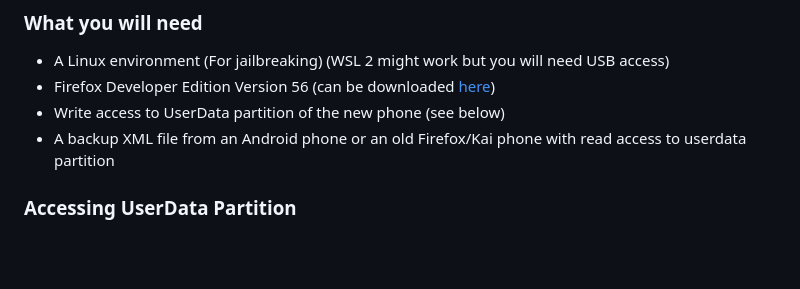
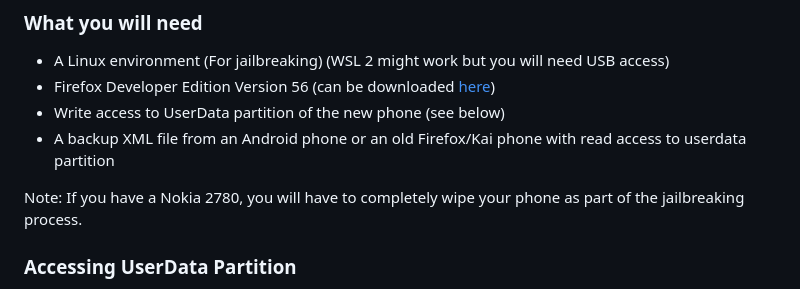
Before and after one commit to TTNO1/FirefoxOSMessageRestore, a Markdown page: README.md, the part around the change. Rendered like a GitHub page; blank space fills up the shorter version.

```diff
--- a/README.md
+++ b/README.md
@@ -6,6 +6,8 @@ This guide will explain how to restore text messages from an old phone onto a ne
  - Firefox Developer Edition Version 56 (can be downloaded [here](https://archive.mozilla.org/pub/devedition/releases/56.0b12/))
  - Write access to UserData partition of the new phone (see below)
  - A backup XML file from an Android phone or an old Firefox/Kai phone with read access to userdata partition
+
+Note: If you have a Nokia 2780, you will have to completely wipe your phone as part of the jailbreaking process.
 
 ### Accessing UserData Partition
 You will need write access to the userdata partition on the new phone. For devices other than the Nokia 2780, check its [BananaHackers page](https://wiki.bananahackers.net/devices) for steps.
```
